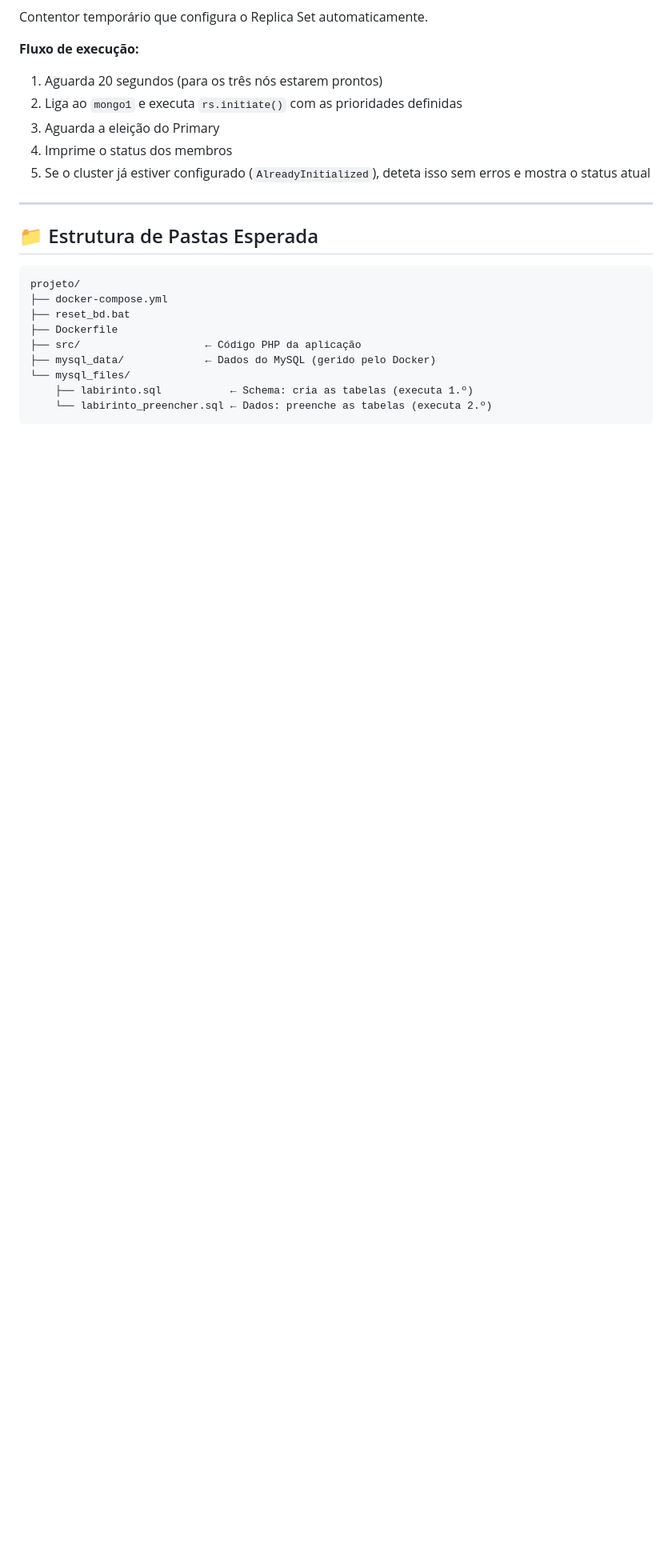
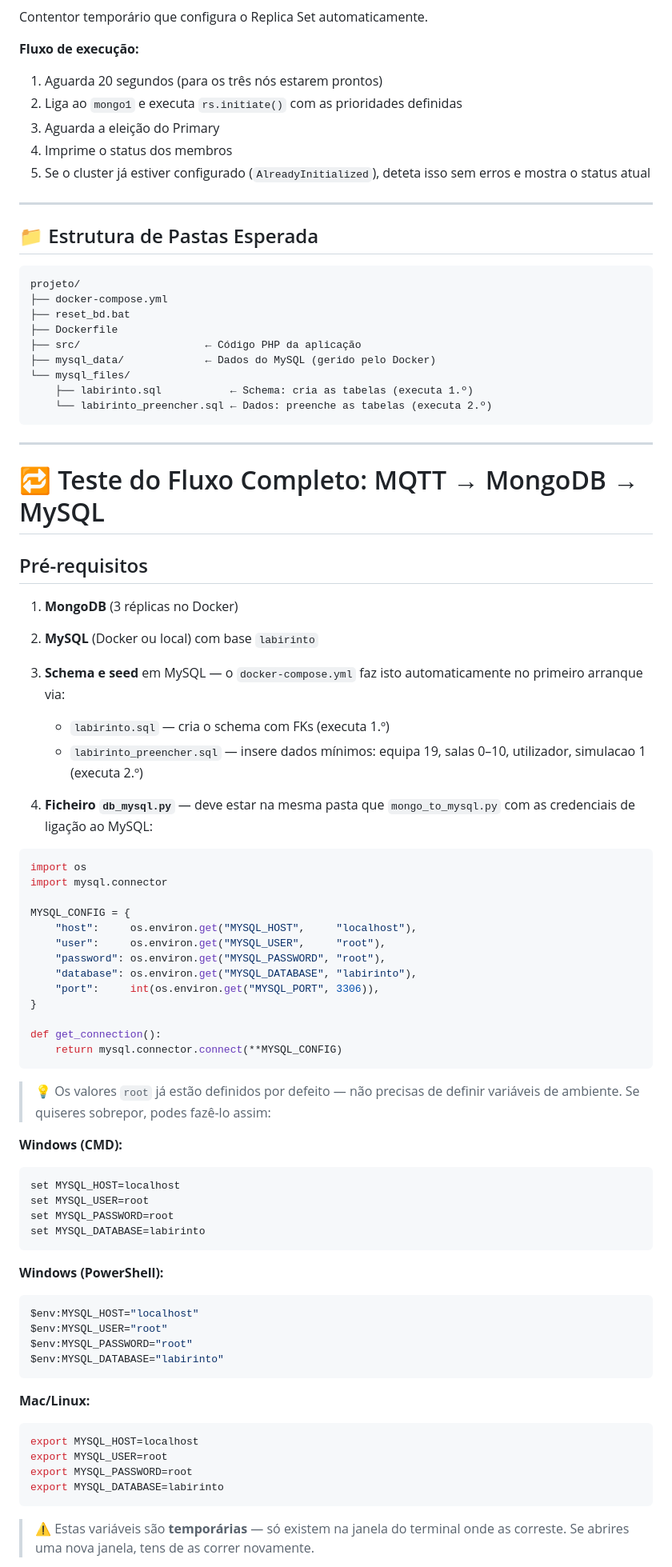
Before and after one commit to IGE-93263/PISID, a Markdown page: PC2/ds/INFRASTRUCTURE.md, the part around one of its changes. Shown at 80% size. Rendered like a GitHub page; blank space fills up the shorter version.

````diff
--- a/PC2/ds/INFRASTRUCTURE.md
+++ b/PC2/ds/INFRASTRUCTURE.md
@@ -157,3 +157,63 @@ projeto/
     ├── labirinto.sql           ← Schema: cria as tabelas (executa 1.º)
     └── labirinto_preencher.sql ← Dados: preenche as tabelas (executa 2.º)
 ```
+
+---
+
+# 🔁 Teste do Fluxo Completo: MQTT → MongoDB → MySQL
+
+## Pré-requisitos
+
+1. **MongoDB** (3 réplicas no Docker)
+2. **MySQL** (Docker ou local) com base `labirinto`
+3. **Schema e seed** em MySQL — o `docker-compose.yml` faz isto automaticamente no primeiro arranque via:
+   - `labirinto.sql` — cria o schema com FKs (executa 1.º)
+   - `labirinto_preencher.sql` — insere dados mínimos: equipa 19, salas 0–10, utilizador, simulacao 1 (executa 2.º)
+
+4. **Ficheiro `db_mysql.py`** — deve estar na mesma pasta que `mongo_to_mysql.py` com as credenciais de ligação ao MySQL:
+
+```python
+import os
+import mysql.connector
+
+MYSQL_CONFIG = {
+    "host":     os.environ.get("MYSQL_HOST",     "localhost"),
+    "user":     os.environ.get("MYSQL_USER",     "root"),
+    "password": os.environ.get("MYSQL_PASSWORD", "root"),
+    "database": os.environ.get("MYSQL_DATABASE", "labirinto"),
+    "port":     int(os.environ.get("MYSQL_PORT", 3306)),
+}
+
+def get_connection():
+    return mysql.connector.connect(**MYSQL_CONFIG)
+```
+
+   > 💡 Os valores `root` já estão definidos por defeito — não precisas de definir variáveis de ambiente.
+   > Se quiseres sobrepor, podes fazê-lo assim:
+
+   **Windows (CMD):**
+   ```cmd
+   set MYSQL_HOST=localhost
+   set MYSQL_USER=root
+   set MYSQL_PASSWORD=root
+   set MYSQL_DATABASE=labirinto
+   ```
+
+   **Windows (PowerShell):**
+   ```powershell
+   $env:MYSQL_HOST="localhost"
+   $env:MYSQL_USER="root"
+   $env:MYSQL_PASSWORD="root"
+   $env:MYSQL_DATABASE="labirinto"
+   ```
+
+   **Mac/Linux:**
+   ```bash
+   export MYSQL_HOST=localhost
+   export MYSQL_USER=root
+   export MYSQL_PASSWORD=root
+   export MYSQL_DATABASE=labirinto
+   ```
+
+   > ⚠️ Estas variáveis são **temporárias** — só existem na janela do terminal onde as correste. Se abrires uma nova janela, tens de as correr novamente.
+
````
Also changed, not shown: other parts of PC2/ds/INFRASTRUCTURE.md (+77 -0 lines).
